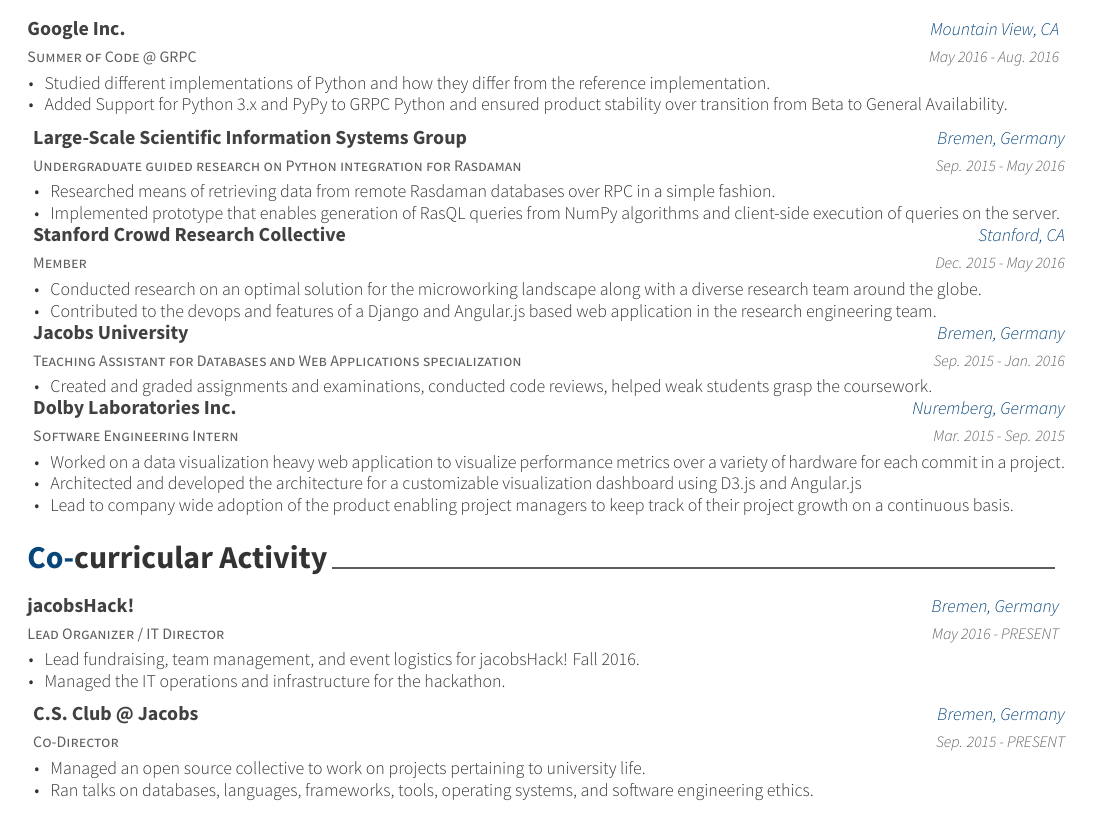
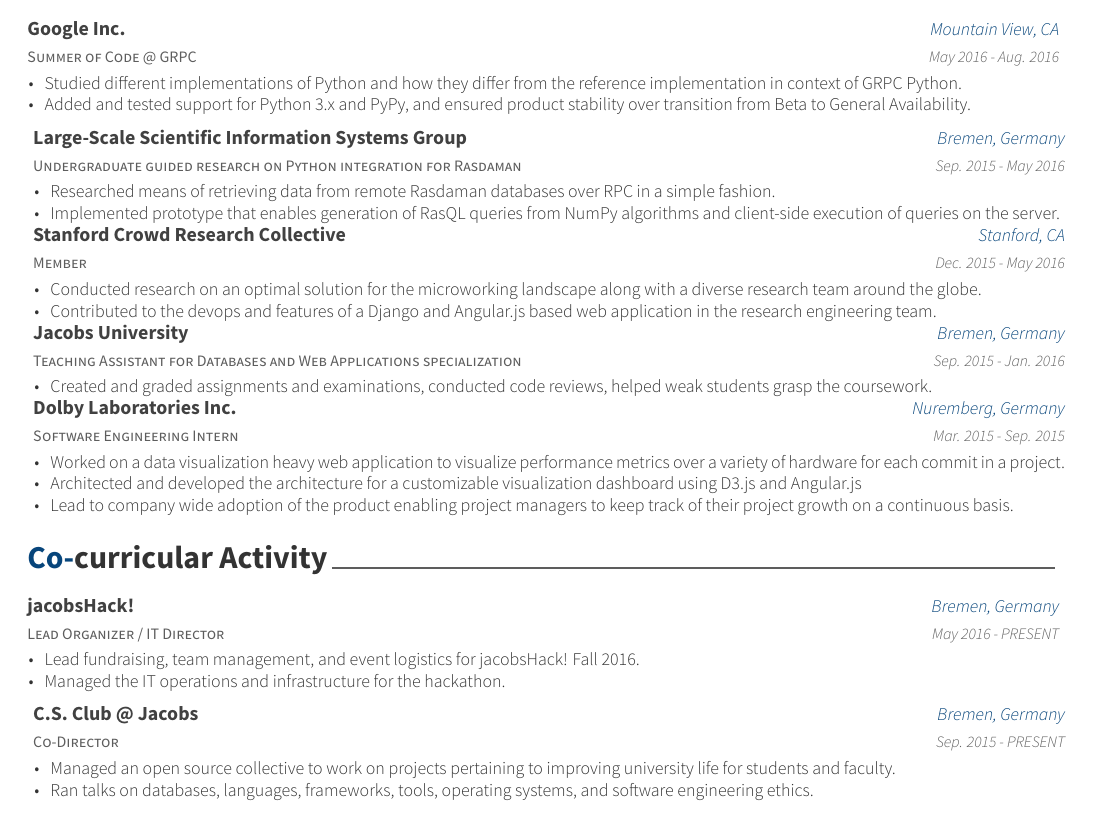
Before and after one commit to thunderboltsid/CV_Siddharth_Shukla, a LaTeX CV (cv.tex, which reads cv/experience.tex, cv/extracurricular.tex): part of the page, cut so that both start at the same text. The pictures show the PDF file cv.pdf that the author committed with the source.

Commit message:
modify extracurricular

```diff
--- a/cv/experience.tex
+++ b/cv/experience.tex
@@ -16,8 +16,8 @@
     {May 2016 - Aug. 2016} % Date(s)
     {
       \begin{cvitems} % Description(s) of tasks/responsibilities
-        \item {Studied different implementations of Python and how they differ from the reference implementation.}
-        \item {Added Support for Python 3.x and PyPy to GRPC Python and ensured product stability over transition from Beta to General Availability.}
+        \item {Studied different implementations of Python and how they differ from the reference implementation in context of GRPC Python.}
+        \item {Added and tested support for Python 3.x and PyPy, and ensured product stability over transition from Beta to General Availability.}
       \end{cvitems}
     }
 %---------------------------------------------------------
--- a/cv/extracurricular.tex
+++ b/cv/extracurricular.tex
@@ -28,7 +28,7 @@
     {Sep. 2015 - PRESENT} % Date(s)
     {
       \begin{cvitems} % Description(s) of experience/contributions/knowledge
-        \item {Managed an open source collective to work on projects pertaining to university life.}
+        \item {Managed an open source collective to work on projects pertaining to improving university life for students and faculty.}
         \item {Ran talks on databases, languages, frameworks, tools, operating systems, and software engineering ethics.}
       \end{cvitems}
     }
```
Also changed, not shown: cv.pdf.
